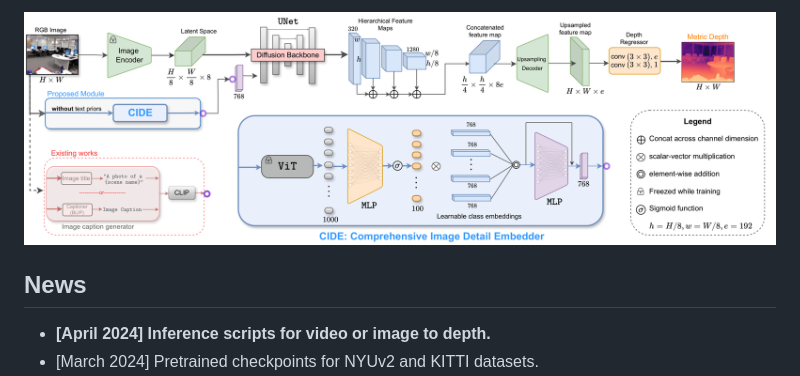
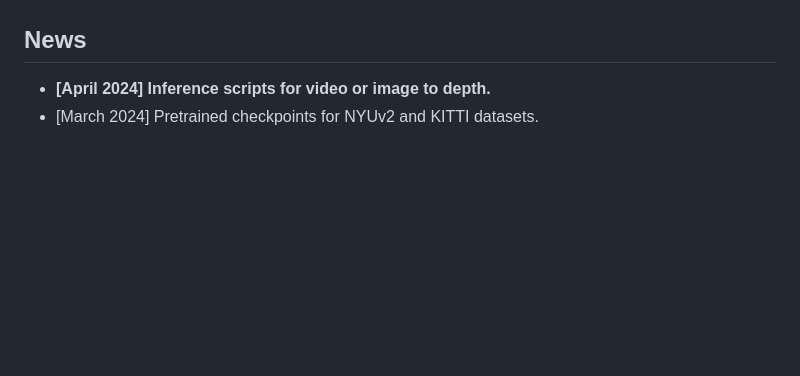
Before and after one commit to Aradhye2002/EcoDepth, a Markdown page: README.md, the part around the change printed below. Rendered like a GitHub page; blank space fills up the shorter version.

```diff
--- a/README.md
+++ b/README.md
@@ -16,6 +17,4 @@
 
-
-![Architecture Diagram](figs/aarch_diagram.png)
 
 
 ## News
```
Also changed, not shown: other parts of README.md (+3 -2 lines).
